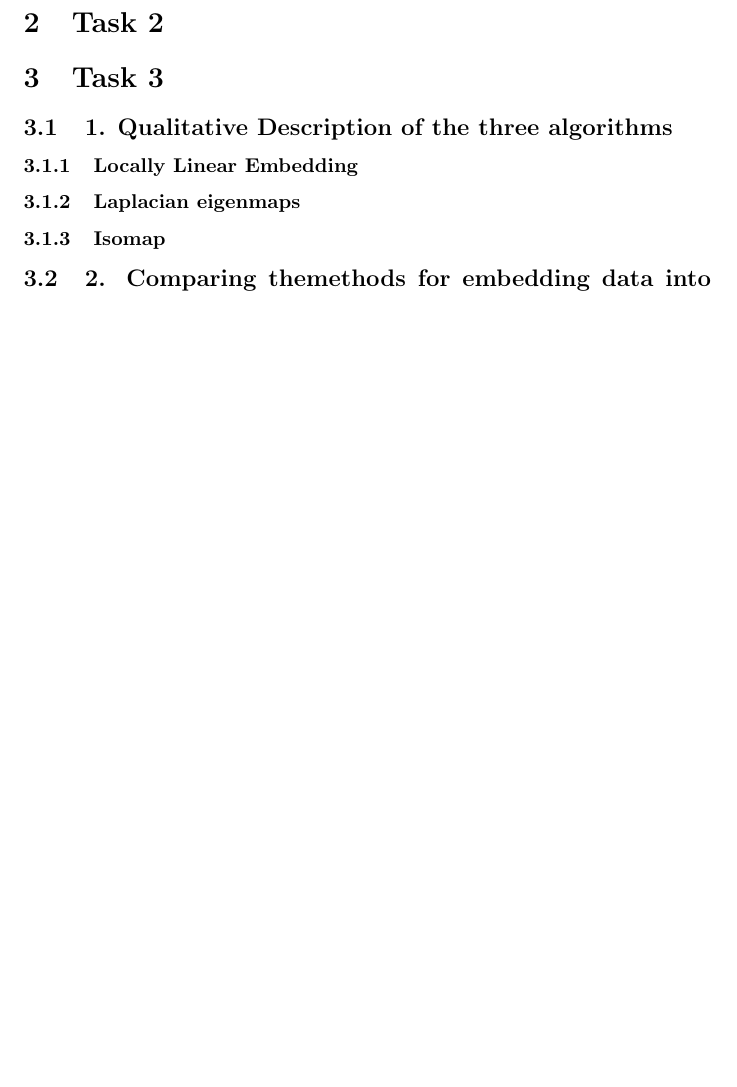
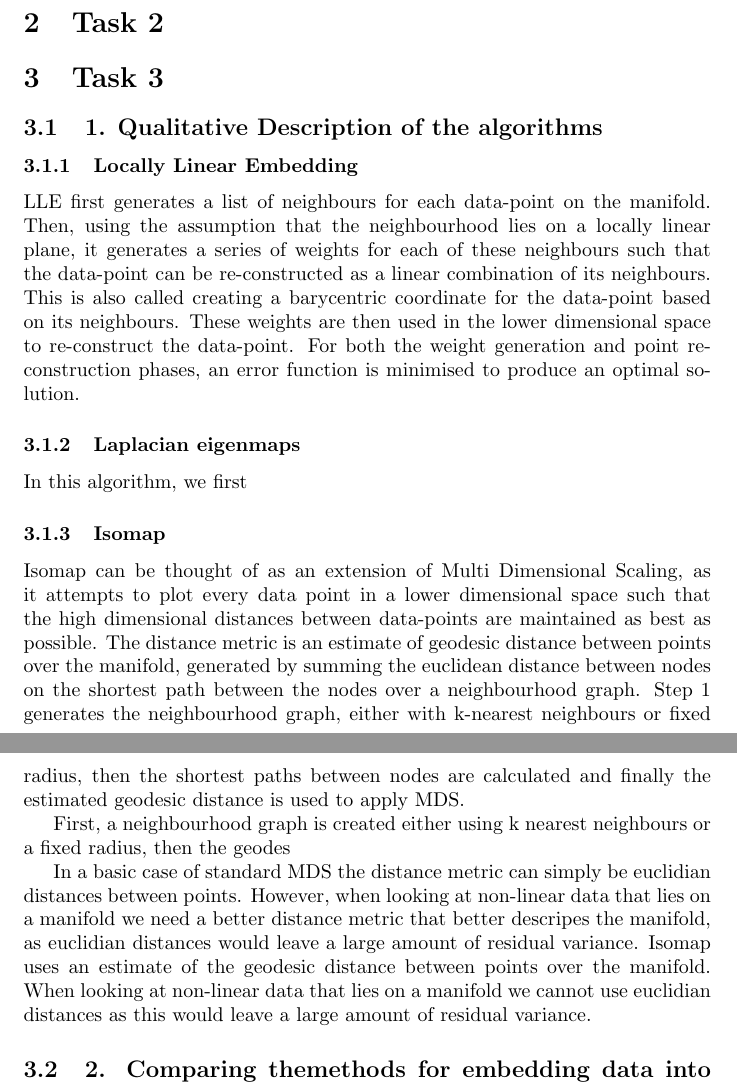
Before and after one commit to PaintScratcher/uni_mlap, a LaTeX document (report/report.tex): part of the page before the commit and two parts of pages 1 and 2 of 2 after it, the two joined at a grey line, cut so that both start at the same text, the shorter picture padded with empty space. Compiled offline with pdfLaTeX.

Commit message:
Task 3, qualitative description

```diff
--- a/report/report.tex
+++ b/report/report.tex
@@ -6,10 +6,18 @@
 	\section{Task 1}
 	\section{Task 2}
 	\section{Task 3}
-	\subsection{1. Qualitative Description of the three algorithms}
+	\subsection{1. Qualitative Description of the algorithms}
 		\subsubsection{Locally Linear Embedding}
+LLE first generates a list of neighbours for each data-point on the manifold. Then, using the assumption that the neighbourhood lies on a locally linear plane, it generates a series of weights for each of these neighbours such that the data-point can be re-constructed as a linear combination of its neighbours. This is also called creating a barycentric coordinate for the data-point based on its neighbours. These weights are then used in the lower dimensional space to re-construct the data-point. For both the weight generation and point re-construction phases, an error function is minimised to produce an optimal solution.
 		\subsubsection{Laplacian eigenmaps}
+In this algorithm, we first
 		\subsubsection{Isomap}
+		Isomap can be thought of as an extension of Multi Dimensional Scaling, as it attempts to plot every data point in a lower dimensional space such that the high dimensional distances between data-points are maintained as best as possible. The distance metric is an estimate of geodesic distance between points over the manifold, generated by summing the euclidean distance between nodes on the shortest path between the nodes over a neighbourhood graph. Step 1 generates the neighbourhood graph, either with k-nearest neighbours or fixed radius, then the shortest paths between nodes are calculated and finally the estimated geodesic distance is used to apply MDS.
+
+First, a neighbourhood graph is created either using k nearest neighbours or a fixed radius, then the geodes
+
+ In a basic case of standard MDS the distance metric can simply be euclidian distances between points. However, when looking at non-linear data that lies on a manifold we need a better distance metric that better descripes the manifold, as euclidian distances would leave a large amount of residual variance. Isomap uses an estimate of the geodesic distance between points over the manifold.
+ When looking at non-linear data that lies on a manifold we cannot use euclidian distances as this would leave a large amount of residual variance.
 	\subsection{2. Comparing themethods for embedding data into vector space}
 	\subsection{3. Describing the methods mathematically}
 	\subsection{4. Description of a paper}
```
